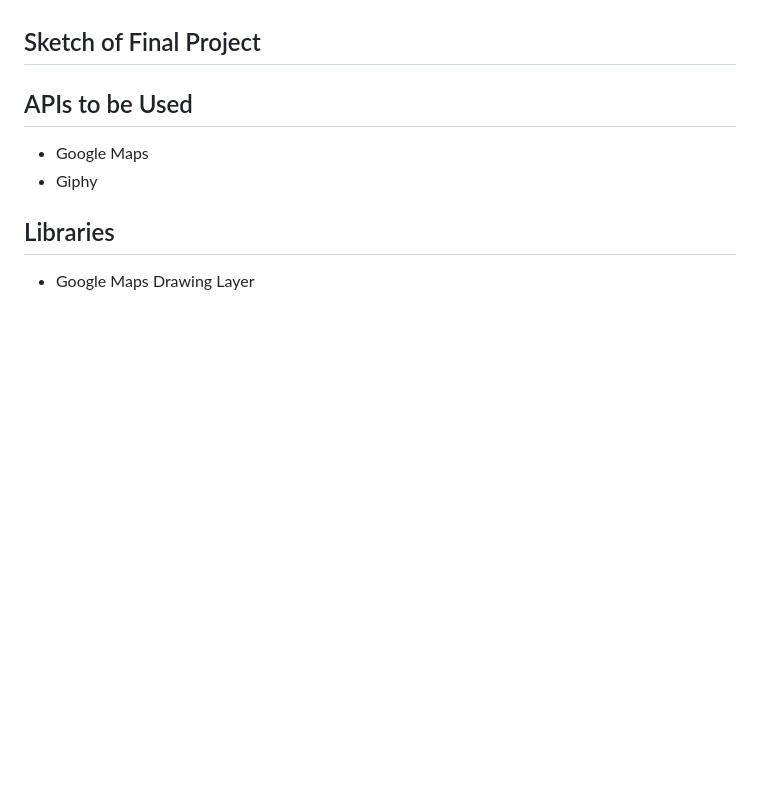
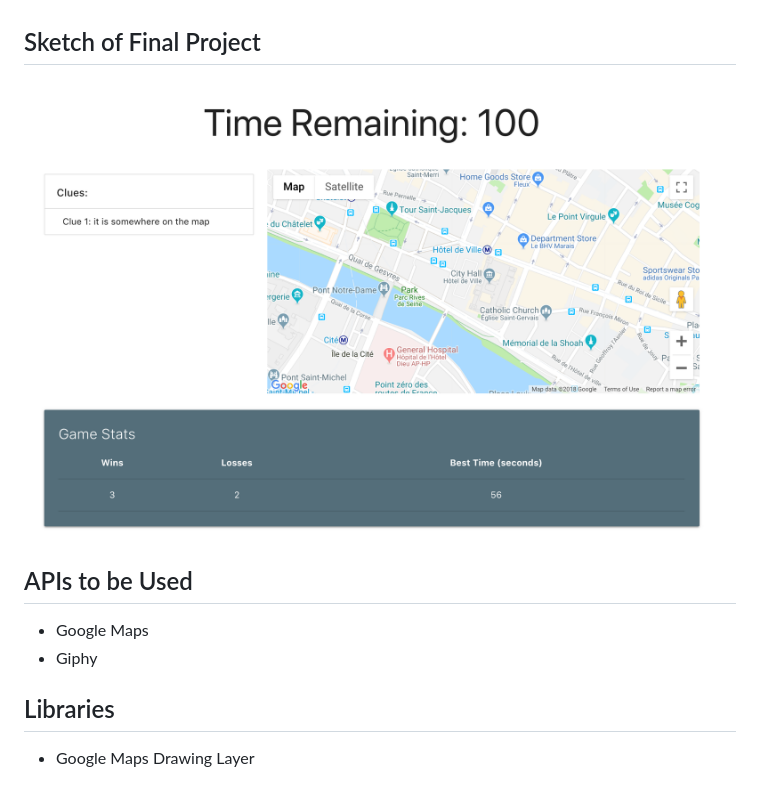
Before and after one commit to agarcia261/project1, a Markdown page: README.md, the part around the change. Drawn GitHub-style; pictures changed too: assets/images/app.png (added); blank space fills up the shorter version.

Commit message:
added placeholder image to readme

```diff
--- a/README.md
+++ b/README.md
@@ -10,7 +10,7 @@
 The game is based on the idea of treasure hunt using the Google Map API.  The target audience for this game is anyone old enough to read and use a computer.  This is a one player  game where the location and the hidden object are provided by the game (computer). The user controls the game by using the mouse and clicking on the map with the goal of finding the hidden object. The hidden object is placed in a specific location/radius provided by the game.  The map presented to the user also provides a series of clues such as: “The object is hidden 5 miles from the Starbuck in Union Square”.  The user by clicking on the map is given more clues  as to being on the right track or not.  The player must find the object before a timer runs out. Once the timer is up the round is over and the user losses. If the location is found before the timer runs out the user wins. At the end of each round, the hidden object and location  is revealed to the user. The user is then given the option to start another round. At the end of five rounds the game is over. A score table provides the wins or loss of the user per round.
 
 ## Sketch of Final Project
-
+![Image of App](./assets/images/app.png)
 ## APIs to be Used
 * Google Maps
 * Giphy
```
